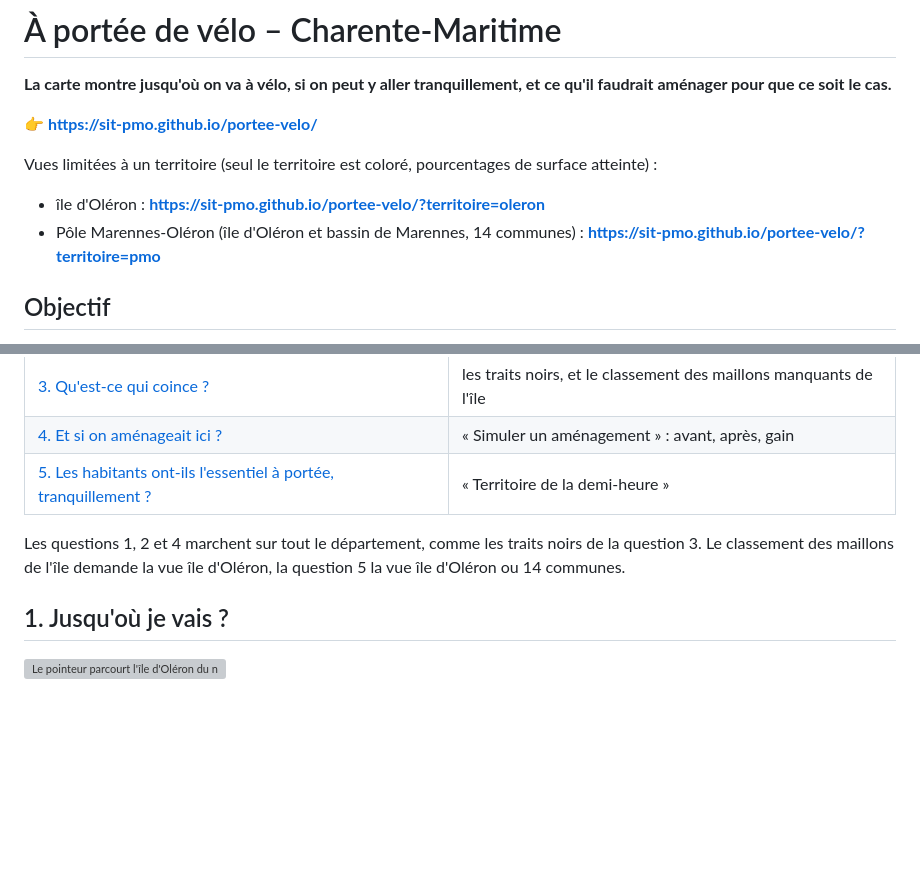
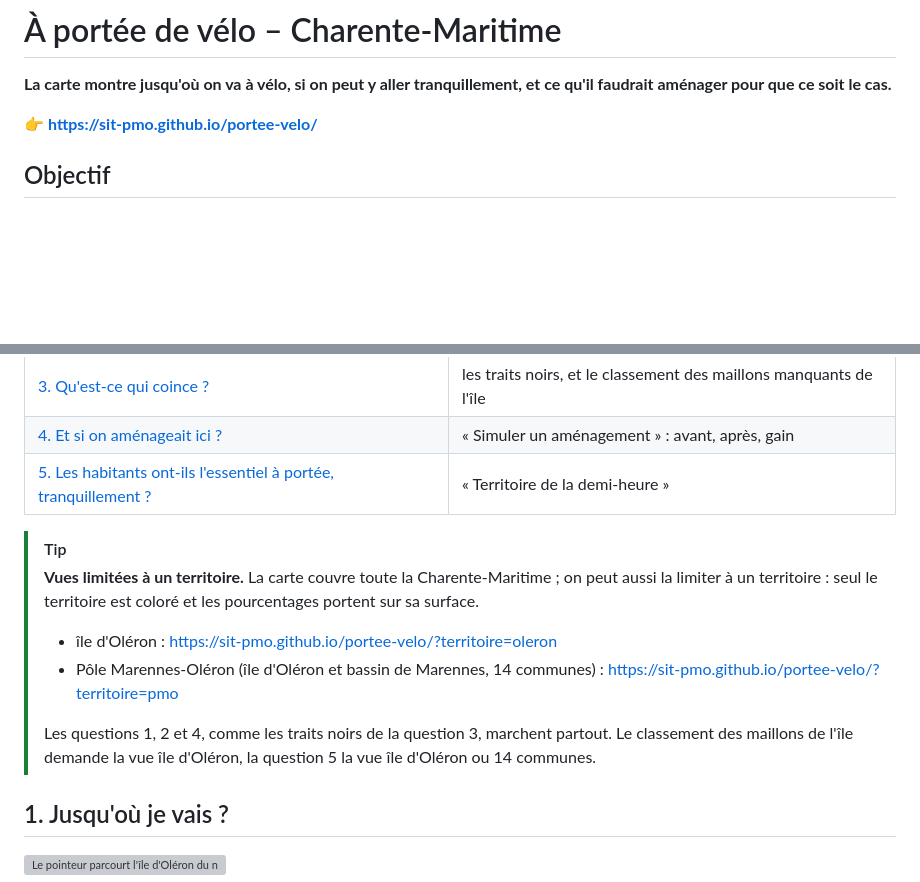
Before and after one commit to sit-pmo/portee-velo, a Markdown page: README.md, 2 parts joined by grey strips. Rendered like a GitHub page; blank space fills up the shorter version; grey boxes are pictures that could not be loaded.

Commit message:
README : vues par territoire dans un encadré astuce, hors de l'accroche
Co-Authored-By: Claude Opus 5.5 <noreply@anthropic.com>

```diff
--- a/README.md
+++ b/README.md
@@ -3,11 +3,6 @@
 **La carte montre jusqu'où on va à vélo, si on peut y aller tranquillement, et ce qu'il faudrait aménager pour que ce soit le cas.**
 
 👉 **https://sit-pmo.github.io/portee-velo/**
-
-Vues limitées à un territoire (seul le territoire est coloré, pourcentages de surface atteinte) :
-
-- île d'Oléron : **https://sit-pmo.github.io/portee-velo/?territoire=oleron**
-- Pôle Marennes-Oléron (île d'Oléron et bassin de Marennes, 14 communes) : **https://sit-pmo.github.io/portee-velo/?territoire=pmo**
 
 ## Objectif
 
@@ -25,7 +20,12 @@ L'outil répond à cinq questions, de la plus simple à la plus politique :
 | [4. Et si on aménageait ici ?](#4-et-si-on-aménageait-ici-) | « Simuler un aménagement » : avant, après, gain |
 | [5. Les habitants ont-ils l'essentiel à portée, tranquillement ?](#5-les-habitants-ont-ils-lessentiel-à-portée-) | « Territoire de la demi-heure » |
 
-Les questions 1, 2 et 4 marchent sur tout le département, comme les traits noirs de la question 3. Le classement des maillons de l'île demande la vue île d'Oléron, la question 5 la vue île d'Oléron ou 14 communes.
+> [!TIP]
+> **Vues limitées à un territoire.** La carte couvre toute la Charente-Maritime ; on peut aussi la limiter à un territoire : seul le territoire est coloré et les pourcentages portent sur sa surface.
+> - île d'Oléron : https://sit-pmo.github.io/portee-velo/?territoire=oleron
+> - Pôle Marennes-Oléron (île d'Oléron et bassin de Marennes, 14 communes) : https://sit-pmo.github.io/portee-velo/?territoire=pmo
+>
+> Les questions 1, 2 et 4, comme les traits noirs de la question 3, marchent partout. Le classement des maillons de l'île demande la vue île d'Oléron, la question 5 la vue île d'Oléron ou 14 communes.
 
 ## 1. Jusqu'où je vais ?
 
```
